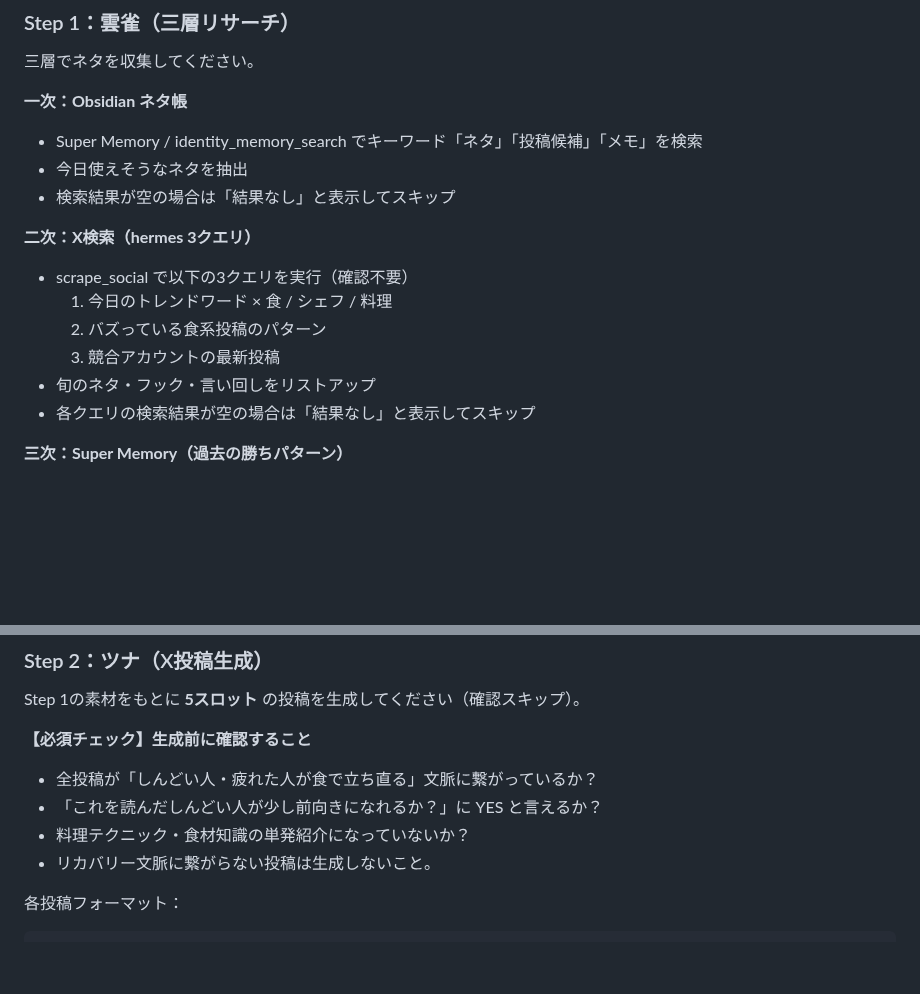
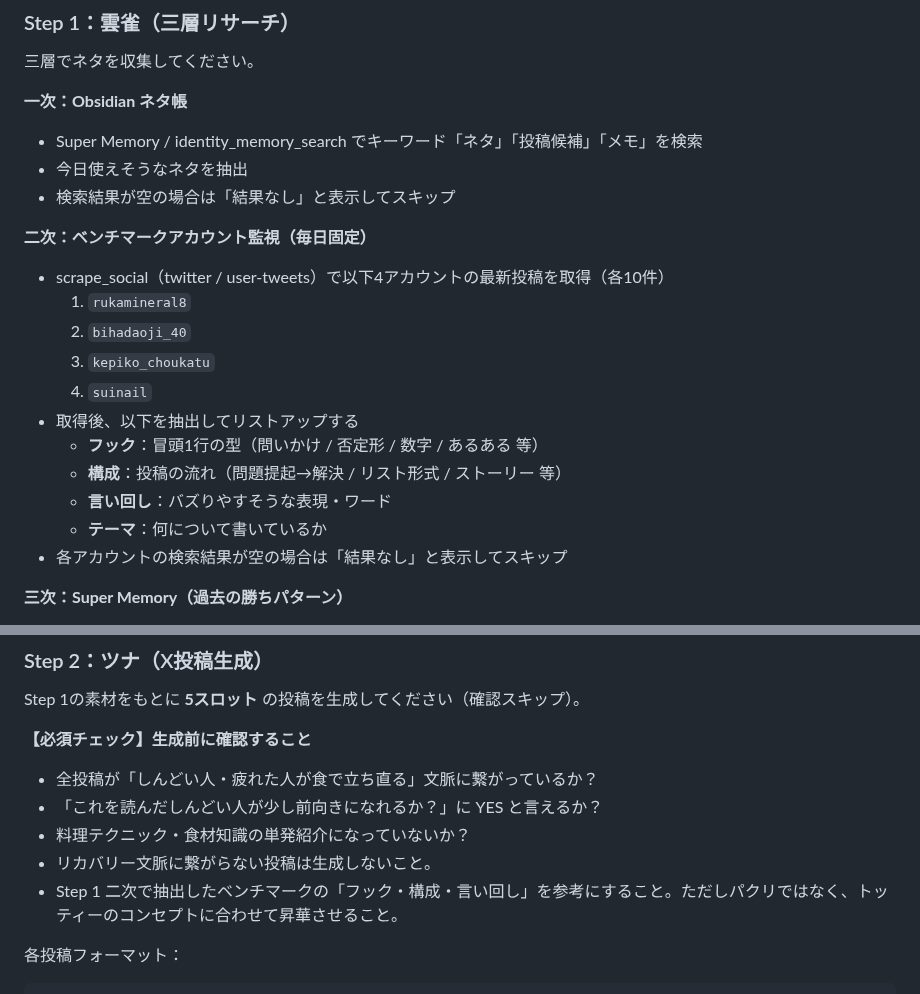
Before and after one commit to yuta08290724-a11y/-, a Markdown page: .claude/commands/x-post-daily.md, 2 parts joined by grey strips. GitHub-like rendering; blank space fills up the shorter version.

Commit message:
add benchmark account monitoring to Step 1 research
4アカウント（rukamineral8 / bihadaoji_40 / kepiko_choukatu / suinail）を
毎日固定で監視してフック・構成・言い回しを抽出。投稿生成時に参考にする。

https://claude.ai/code/session_012AQEe4KVwCiY5gCLnKaVmi

````diff
--- a/.claude/commands/x-post-daily.md
+++ b/.claude/commands/x-post-daily.md
@@ -36,13 +36,18 @@
 - 今日使えそうなネタを抽出
 - 検索結果が空の場合は「結果なし」と表示してスキップ
 
-**二次：X検索（hermes 3クエリ）**
-- scrape_social で以下の3クエリを実行（確認不要）
-  1. 今日のトレンドワード × 食 / シェフ / 料理
-  2. バズっている食系投稿のパターン
-  3. 競合アカウントの最新投稿
-- 旬のネタ・フック・言い回しをリストアップ
-- 各クエリの検索結果が空の場合は「結果なし」と表示してスキップ
+**二次：ベンチマークアカウント監視（毎日固定）**
+- scrape_social（twitter / user-tweets）で以下4アカウントの最新投稿を取得（各10件）
+  1. `rukamineral8`
+  2. `bihadaoji_40`
+  3. `kepiko_choukatu`
+  4. `suinail`
+- 取得後、以下を抽出してリストアップする
+  - **フック**：冒頭1行の型（問いかけ / 否定形 / 数字 / あるある 等）
+  - **構成**：投稿の流れ（問題提起→解決 / リスト形式 / ストーリー 等）
+  - **言い回し**：バズりやすそうな表現・ワード
+  - **テーマ**：何について書いているか
+- 各アカウントの検索結果が空の場合は「結果なし」と表示してスキップ
 
 **三次：Super Memory（過去の勝ちパターン）**
 - identity_memory_search で「バズ」「高エンゲージ」「勝ちパターン」を検索
@@ -60,6 +65,7 @@ Step 1の素材をもとに **5スロット** の投稿を生成してくださ
 - 「これを読んだしんどい人が少し前向きになれるか？」に YES と言えるか？
 - 料理テクニック・食材知識の単発紹介になっていないか？
 - リカバリー文脈に繋がらない投稿は生成しないこと。
+- Step 1 二次で抽出したベンチマークの「フック・構成・言い回し」を参考にすること。ただしパクリではなく、トッティーのコンセプトに合わせて昇華させること。
 
 各投稿フォーマット：
 ```
````
